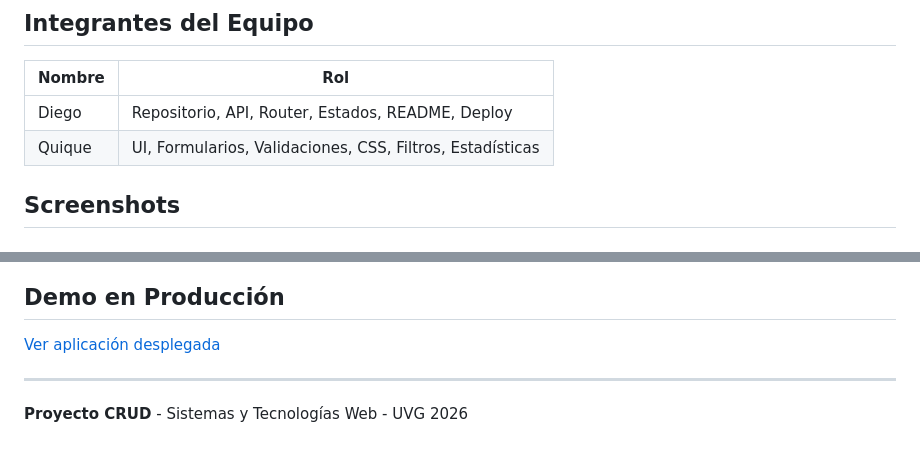
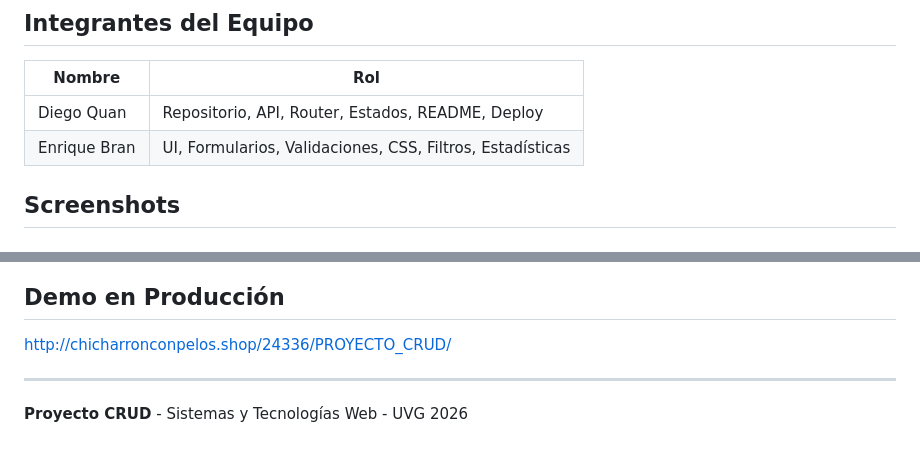
Before and after one commit to dquan123/Web_Proyecto1, a Markdown page: README.md, 2 parts joined by grey strips. Drawn GitHub-style.

Commit message:
Update team member names and demo link in README

```diff
--- a/README.md
+++ b/README.md
@@ -142,8 +142,8 @@ La aplicación es responsive y se adapta a:
 
 | Nombre | Rol |
 |--------|-----|
-| Diego | Repositorio, API, Router, Estados, README, Deploy |
-| Quique | UI, Formularios, Validaciones, CSS, Filtros, Estadísticas |
+| Diego Quan| Repositorio, API, Router, Estados, README, Deploy |
+| Enrique Bran | UI, Formularios, Validaciones, CSS, Filtros, Estadísticas |
 
 ## Screenshots
 
@@ -161,7 +161,7 @@ La aplicación es responsive y se adapta a:
 
 ## Demo en Producción
 
-[Ver aplicación desplegada](#)
+[http://chicharronconpelos.shop/24336/PROYECTO_CRUD/](http://chicharronconpelos.shop/24336/PROYECTO_CRUD/)
 
 ---
 
```
